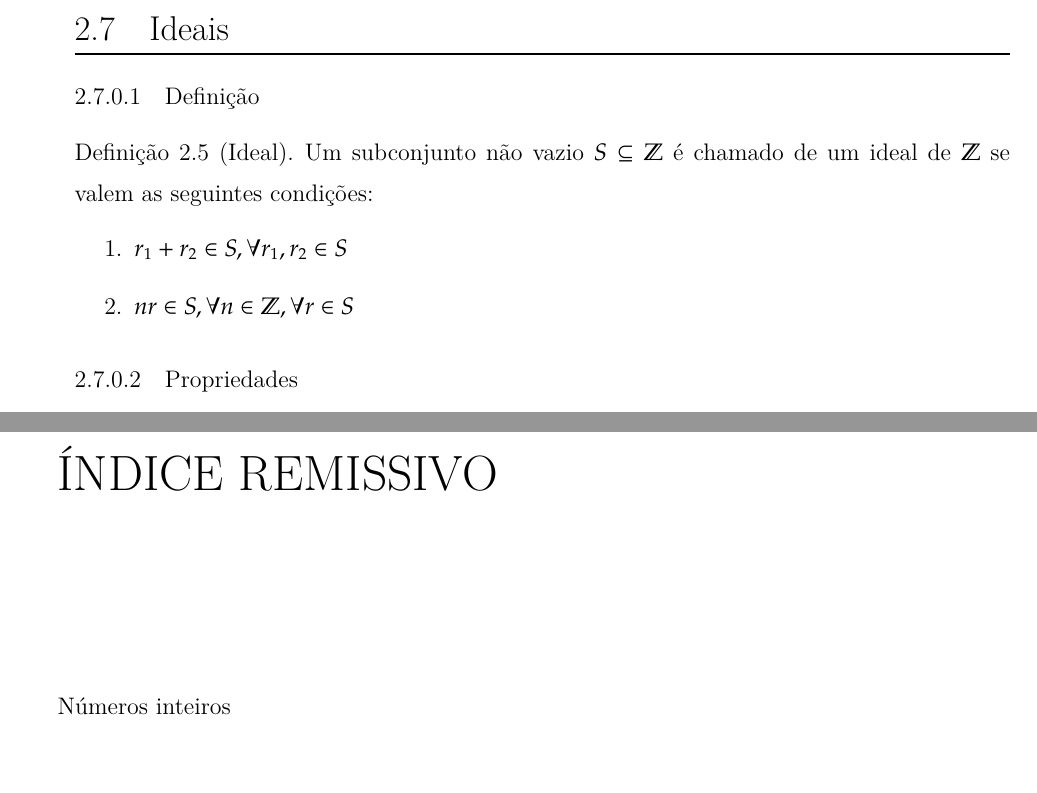
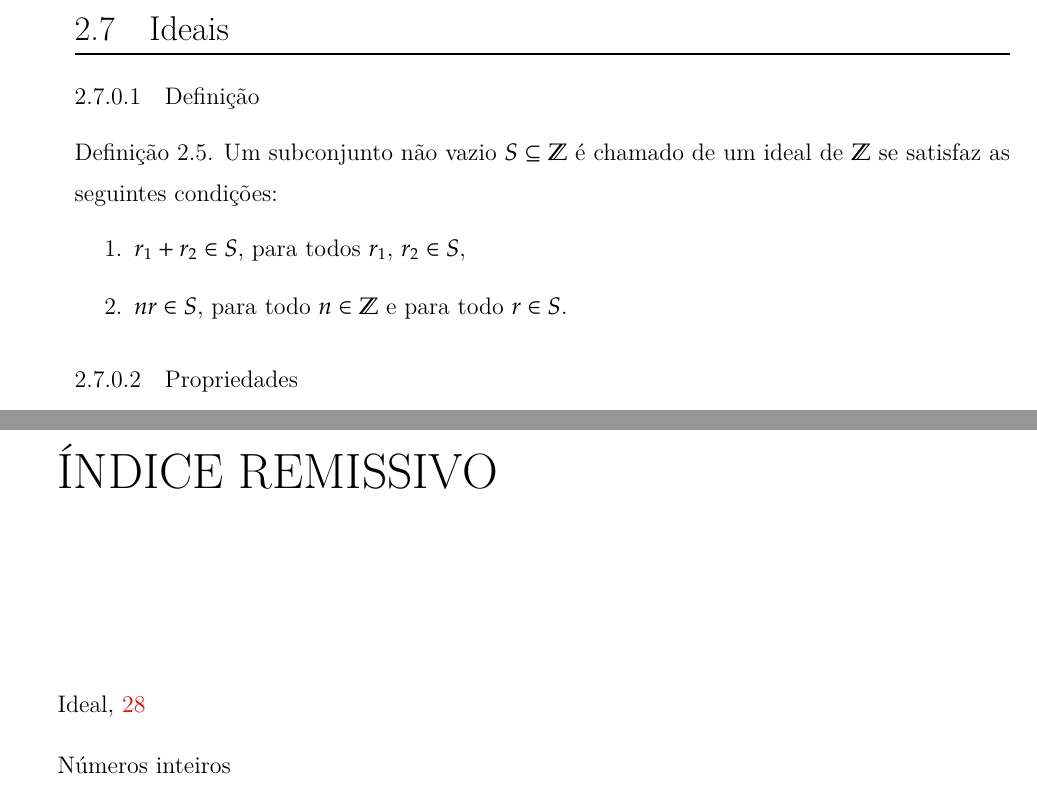
Before and after one commit to jfreitasunb/Algebra-1, a LaTeX book (Algebra_1.tex, which reads numeros-inteiros.tex): two parts of pages 30 and 75 of 75, joined at a grey line, cut so that both start at the same text, the shorter picture padded with empty space. Compiled offline with XeLaTeX.

Commit message:
Mudança na forma de escrita.

```diff
--- a/numeros-inteiros.tex
+++ b/numeros-inteiros.tex
@@ -249,10 +249,11 @@ Dados quaisquer $a,b\in I$, temos $a+b\in I$. Al{\'e}m disso, dado $n\in\Z,\ na\
 \section{Ideais}
 
 \subsubsection{Defini{\c c}{\~a}o}
-\begin{definicao}[Ideal] Um subconjunto n{\~a}o vazio $S\subseteq\mathbb{Z}$ {\'e} chamado de um ideal de $\mathbb{Z}$ se valem as seguintes condi{\c c}{\~o}es:
+\begin{definicao}
+Um subconjunto n{\~a}o vazio $S \subseteq\Z$ {\'e} chamado de um \textbf{ideal} de $\Z$ se satisfaz as seguintes condi{\c c}{\~o}es:\index{Ideal}
 \begin{enumerate}
-\item $r_{1}+r_{2}\in S,\forall r_{1},r_{2}\in S$
-\item $nr\in S,\forall n\in\mathbb{Z},\forall r\in S$
+\item $r_1 + r_2\in S$, para todos $r_1$, $r_2\in S$,
+\item $nr \in S$, para todo $n \in\Z$ e para todo $r \in S$.
 \end{enumerate}
 \end{definicao}
 
```
